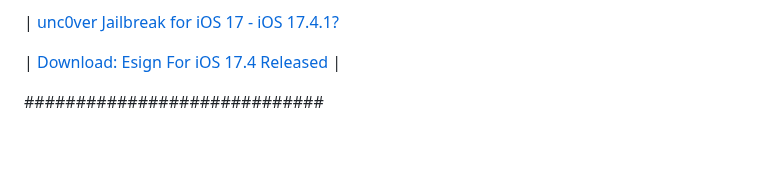
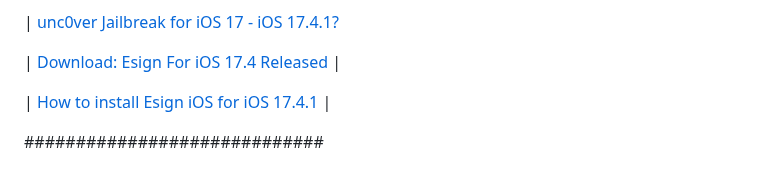
Before and after one commit to iOS17/Jailbreak, a Markdown page: README.md, the part around the change. GitHub-like rendering; blank space fills up the shorter version.

Commit message:
iOS 17.4.1, 17.5 Jailbreak guide.md
Added EsigniOS installation guide links

```diff
--- a/README.md
+++ b/README.md
@@ -43,6 +43,8 @@ Stay updated with the latest Jailbreak updates by following us on Twitter. - [Fo
 | [unc0ver Jailbreak for iOS 17 - iOS 17.4.1?](https://github.com/iOS17/unc0ver-jailbreak)
 
 | [Download: Esign For iOS 17.4 Released](https://esigncert.zeejb.com/)  |
+
+|[ How to install Esign iOS for iOS 17.4.1](https://github.com/iOS17/Esign/) |
 
 #############################
 
```
